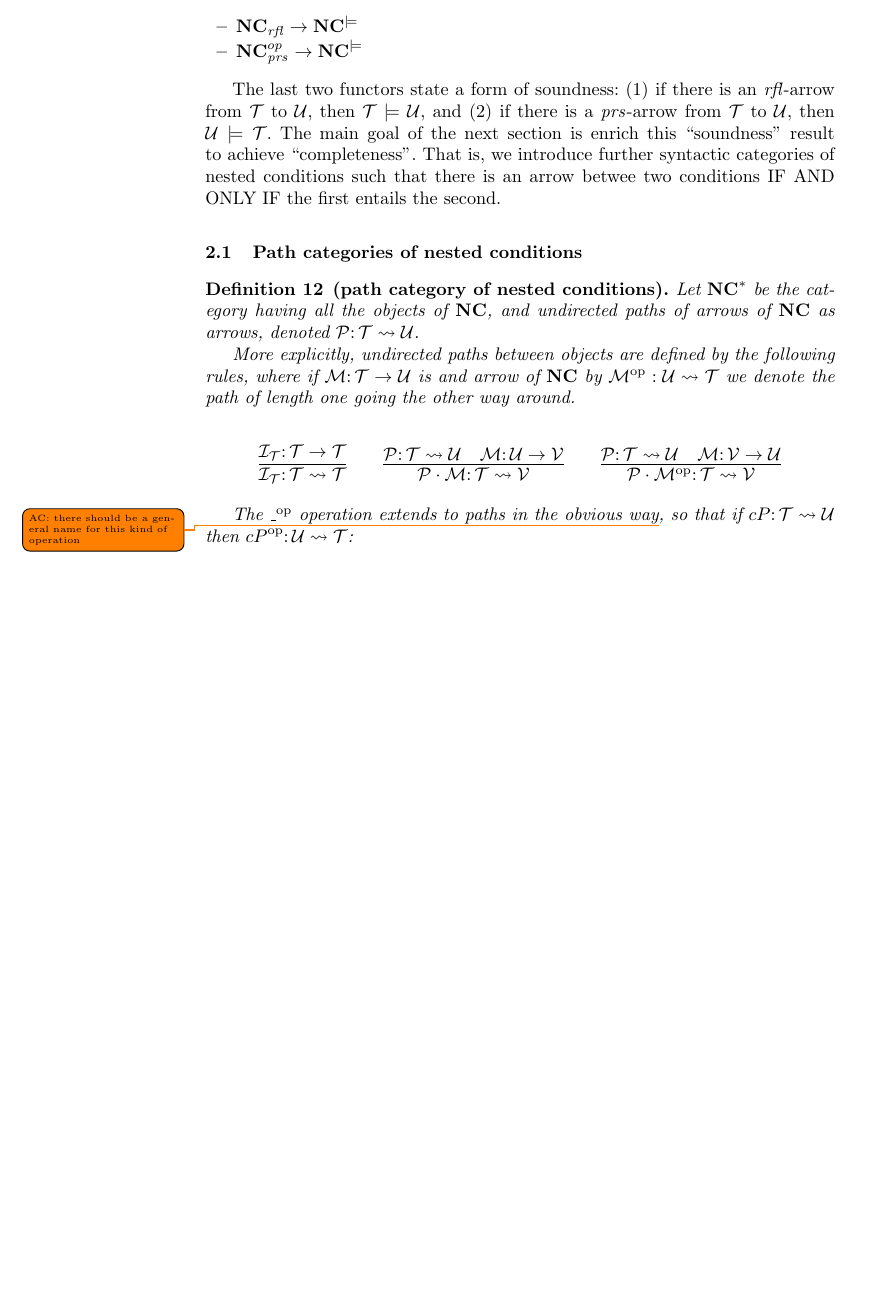
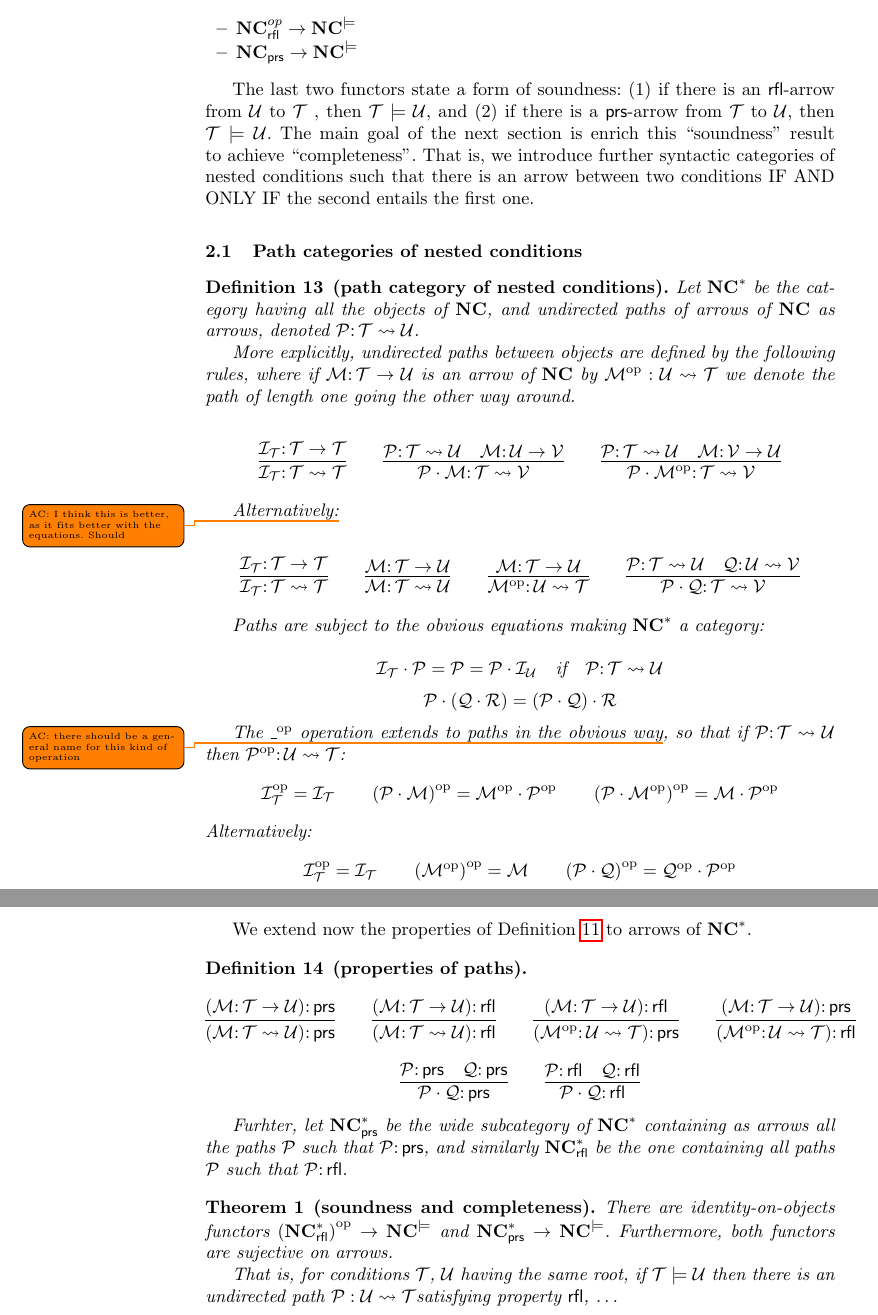
Before and after one commit to rensink/nc-vs-sd, a LaTeX paper (main.tex, which reads preamble.sty, typingMorphisms.tex): part of page 6 of 6 before the commit and two parts of pages 6 and 7 of 7 after it, the two joined at a grey line, cut so that both start at the same text, the shorter picture padded with empty space. Compiled offline with pdfLaTeX.

Commit message:
a bit further...

```diff
--- a/preamble.sty
+++ b/preamble.sty
@@ -18,8 +18,8 @@
 % % \newcommand{\rsib}{\ensuremath{\mathit{rsib}}}
 % \newcommand{\pdir}{\ensuremath{\mathit{pdir}}}
 % \newcommand{\pchd}{\ensuremath{\mathit{pchd}}}
-\newcommand{\prs}{\ensuremath{\mathit{prs}}}
-\newcommand{\rfl}{\ensuremath{\mathit{rfl}}}
+\newcommand{\prs}{{\mathsf{prs}}}
+\newcommand{\rfl}{{\mathsf{rfl}}}
 
 % Various - AC
 \newcommand{\entails}{\models}
@@ -52,6 +52,8 @@
 \newcommand{\cM}{{\mathcal{M}}}
 \newcommand{\cN}{{\mathcal{N}}}
 \newcommand{\cP}{{\mathcal{P}}}
+\newcommand{\cQ}{{\mathcal{Q}}}
+\newcommand{\cR}{{\mathcal{R}}}
 \newcommand{\cT}{{\mathcal{T}}}
 \newcommand{\cU}{{\mathcal{U}}}
 \newcommand{\cV}{{\mathcal{V}}}
--- a/typingMorphisms.tex
+++ b/typingMorphisms.tex
@@ -80,28 +87,57 @@ The properties just summarized allow us to define easily some wide subcategories
     \end{itemize}
     Furthermore, the following functors relate syntactic categories of structural morphisms among nested conditions with the preorder of entailment among conditions:
     \begin{itemize}
-    \item $\NC_\rfl \to \NC^{\models}$
-    \item $\NC_\prs^{op} \to \NC^{\models}$
+    \item $\NC_\rfl^{op} \to \NC^{\models}$
+    \item $\NC_\prs \to \NC^{\models}$
     \end{itemize}
 \end{proposition}
 
-The last two functors state a form of soundness: (1) if there is an $\rfl$-arrow from $\cT$ to $\cU$, then $\cT \entails \cU$, and (2)  if there is a $\prs$-arrow from $\cT$ to $\cU$, then $\cU \entails \cT$.
-The main goal of the next section is enrich this ``soundness" result to achieve ``completeness''. That is, we introduce further syntactic categories of nested conditions such that there is an arrow betwee two conditions IF AND ONLY IF the first entails the second.
+The last two functors state a form of soundness: (1) if there is an $\rfl$-arrow from $\cU$ to $\cT$ , then $\cT \entails \cU$, and (2)  if there is a $\prs$-arrow from $\cT$ to $\cU$, then $\cT \entails \cU$.
+The main goal of the next section is enrich this ``soundness" result to achieve ``completeness''. That is, we introduce further syntactic categories of nested conditions such that there is an arrow between two conditions IF AND ONLY IF the second entails the first one.
 
 \subsection{Path categories of nested conditions}
 
 \begin{definition}[path category of nested conditions]
     Let $\NC^*$ be the category having all the objects of $\NC$, and undirected paths of arrows of $\NC$ as arrows, denoted $\cP\of \cT \leadsto \cU$.
 
-    More explicitly, undirected paths between objects are defined by the following rules, where if $\cM\of \cT \to \cU$ is and arrow of $\NC$ by $\op{\cM}: \cU \leadsto \cT$ we denote the path of length one going the other way around.
+    More explicitly, undirected paths between objects are defined by the following rules, where if $\cM\of \cT \to \cU$ is an arrow of $\NC$ by $\op{\cM}: \cU \leadsto \cT$ we denote the path of length one going the other way around.
 
     $$ \infer{\cI_\cT\of \cT \leadsto \cT}{\cI_\cT\of \cT \to \cT} \qquad
     \infer{\cP \cdot \cM \of \cT \leadsto \cV}{\cP\of \cT \leadsto \cU & \cM \of \cU \to \cV} \qquad
     \infer{\cP \cdot \op{\cM} \of \cT \leadsto \cV}{\cP\of \cT \leadsto \cU & \cM \of \cV \to \cU}$$
 
-    The $\op{\_}$ operation extends to paths in the obvious way\todo{AC: there should be a general name for this kind of operation}, so that if $cP\of \cT \leadsto \cU$ then $\op{cP}\of \cU \leadsto \cT$:
+    Alternatively:\todo{AC: I think this is better, as it fits better with the equations. Should }
 
-   % $$ \op{\cI_\cT} = \cI_\cT \qquad \op{\cP\cdot \cM} = \op{cM}\cdot \op{\cP} \qquad \op{\cP}\cdot \op{\cM} = \cM\cdot \op{\cP} $$
+    $$ \infer{\cI_\cT\of \cT \leadsto \cT}{\cI_\cT\of \cT \to \cT} \qquad
+    \infer{\cM \of \cT \leadsto \cU}{\cM \of \cT \to \cU} \qquad
+    \infer{\op{\cM} \of \cU \leadsto \cT}{\cM \of \cT \to \cU}\qquad
+    \infer{\cP \cdot \cQ \of \cT \leadsto \cV}{\cP\of \cT \leadsto \cU & \cQ \of \cU \leadsto \cV}$$
 
+    Paths are subject to the obvious equations making $\NC^*$ a category:
+
+    $$ \cI_\cT \cdot \cP = \cP = \cP \cdot \cI_\cU \mbox{\quad if\quad} \cP\of \cT \leadsto \cU$$
+    $$\cP \cdot (\cQ \cdot \cR) = (\cP \cdot \cQ) \cdot \cR$$
+
+    The $\op{\_}$ operation extends to paths in the obvious way\todo{AC: there should be a general name for this kind of operation}, so that if $\cP\of \cT \leadsto \cU$ then $\op{\cP}\of \cU \leadsto \cT$:
+   $$ \op{\cI}_\cT = \cI_\cT \qquad \op{(\cP\cdot \cM)} = \op{\cM}\cdot \op{\cP} \qquad \op{(\cP\cdot \op{\cM})} = \cM\cdot \op{\cP} $$
+   Alternatively:
+$$ \op{\cI}_\cT = \cI_\cT \qquad
+\op{(\op{\cM})} = \cM \qquad \op{(\cP\cdot \cQ)} = \op{\cQ} \cdot \op{\cP} $$
+\end{definition}
+
+We extend now the properties of Definition \ref{def:prop-rfl-prs} to arrows of $\NC^*$.
+
+\begin{definition}[properties of paths]
+    $$\infer{(\cM \of \cT \leadsto \cU)\of \prs}{(\cM \of \cT \to \cU)\of \prs}\qquad \infer{(\cM \of \cT \leadsto \cU)\of \rfl}{(\cM \of \cT \to \cU)\of \rfl}\qquad \infer{(\op{\cM} \of \cU \leadsto \cT)\of \prs}{(\cM \of \cT \to \cU)\of \rfl}
+    \qquad \infer{(\op{\cM} \of \cU \leadsto \cT)\of \rfl}{(\cM \of \cT \to \cU)\of \prs}$$
+$$\infer{\cP\cdot\cQ\of \prs}{\cP\of \prs & \cQ \of \prs} \qquad \infer{\cP\cdot\cQ\of \rfl}{\cP\of \rfl & \cQ \of \rfl} $$
+
+Furhter, let $\NC^*_{\prs}$ be the wide subcategory of $\NC^*$ containing as arrows all the paths $\cP$ such that  $\cP \of \prs$, and similarly $\NC^*_{\rfl}$ be the one containing all paths $\cP$ such that  $\cP \of \rfl$.
 
 \end{definition}
+
+\begin{theorem}[soundness and completeness]
+    There are identity-on-objects functors  $\op{(\NC^*_{\rfl})} \to \NC^{\entails}$ and $\NC^*_{\prs} \to \NC^{\entails}$. Furthermore, both functors are sujective on arrows.
+
+    That is, for conditions $\cT$, $\cU$ having the same root, if $\cT \entails \cU$ then there is an undirected path $\cP:\cU \leadsto \cT $satisfying property $\rfl$, \dots
+\end{theorem}
```
Also changed, not shown: whiteboard/07-04-child-rule-2.jpg (renamed from whiteboard/07-04-sibling-preserves-maybe.jpg), typingMorphisms.tex (15 more changed lines), 1 other file.
